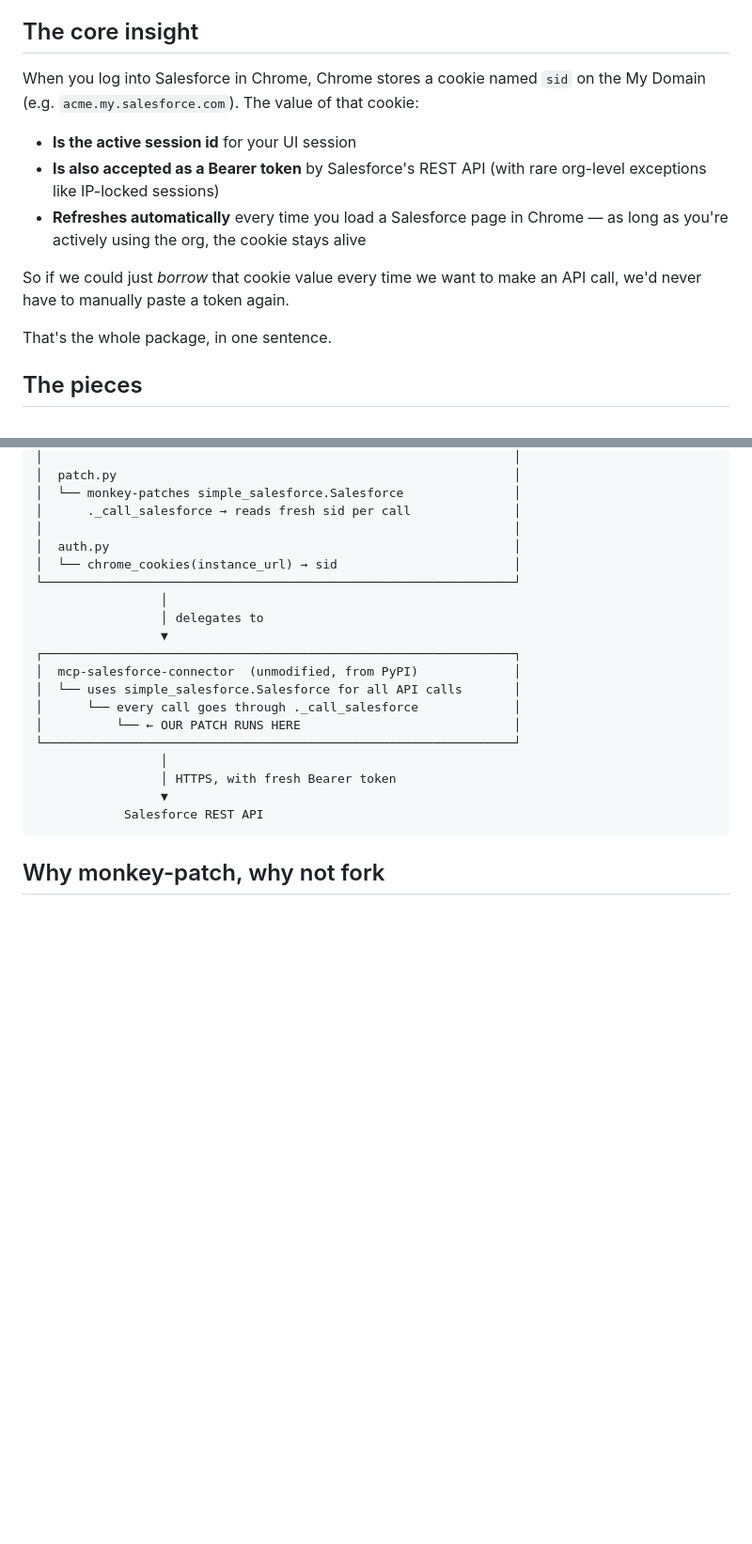
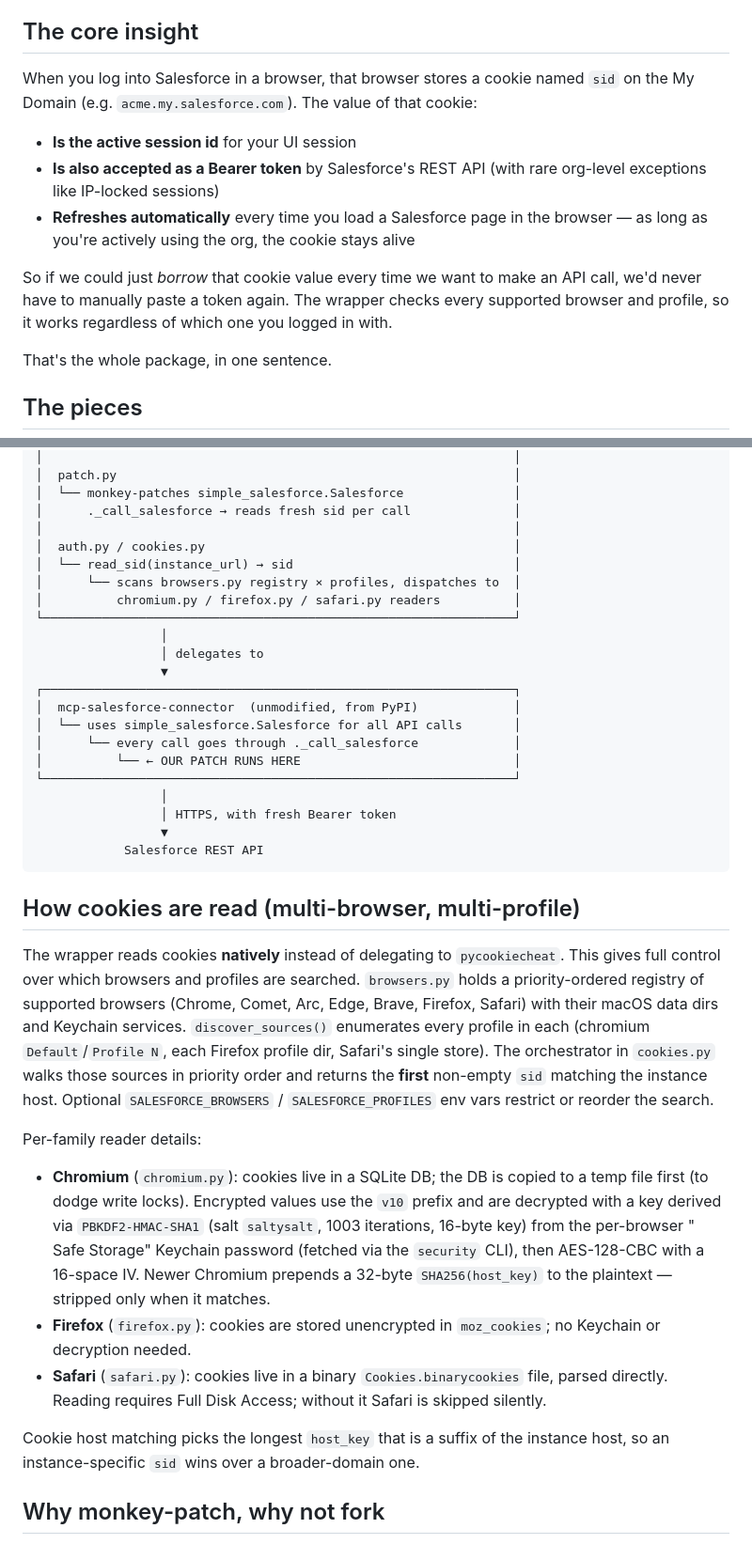
Before and after one commit to itsbrex/salesforce-mcp-auto-auth-chrome, a Markdown page: docs/how-it-works.md, 2 parts joined by grey strips. Shown at 94% size. Drawn GitHub-style; blank space fills up the shorter version.

````diff
--- a/docs/how-it-works.md
+++ b/docs/how-it-works.md
@@ -4,13 +4,13 @@ This doc captures the architecture and the design decisions, including the thing
 
 ## The core insight
 
-When you log into Salesforce in Chrome, Chrome stores a cookie named `sid` on the My Domain (e.g. `acme.my.salesforce.com`). The value of that cookie:
+When you log into Salesforce in a browser, that browser stores a cookie named `sid` on the My Domain (e.g. `acme.my.salesforce.com`). The value of that cookie:
 
 - **Is the active session id** for your UI session
 - **Is also accepted as a Bearer token** by Salesforce's REST API (with rare org-level exceptions like IP-locked sessions)
-- **Refreshes automatically** every time you load a Salesforce page in Chrome — as long as you're actively using the org, the cookie stays alive
+- **Refreshes automatically** every time you load a Salesforce page in the browser — as long as you're actively using the org, the cookie stays alive
 
-So if we could just *borrow* that cookie value every time we want to make an API call, we'd never have to manually paste a token again.
+So if we could just *borrow* that cookie value every time we want to make an API call, we'd never have to manually paste a token again. The wrapper checks every supported browser and profile, so it works regardless of which one you logged in with.
 
 That's the whole package, in one sentence.
 
@@ -41,8 +41,10 @@ That's the whole package, in one sentence.
 │  └── monkey-patches simple_salesforce.Salesforce               │
 │      ._call_salesforce → reads fresh sid per call              │
 │                                                                │
-│  auth.py                                                       │
-│  └── chrome_cookies(instance_url) → sid                        │
+│  auth.py / cookies.py                                          │
+│  └── read_sid(instance_url) → sid                              │
+│      └── scans browsers.py registry × profiles, dispatches to  │
+│          chromium.py / firefox.py / safari.py readers          │
 └────────────────────────────────────────────────────────────────┘
                  │
                  │ delegates to
@@ -58,6 +60,18 @@ That's the whole package, in one sentence.
                  ▼
             Salesforce REST API
 ```
+
+## How cookies are read (multi-browser, multi-profile)
+
+The wrapper reads cookies **natively** instead of delegating to `pycookiecheat`. This gives full control over which browsers and profiles are searched. `browsers.py` holds a priority-ordered registry of supported browsers (Chrome, Comet, Arc, Edge, Brave, Firefox, Safari) with their macOS data dirs and Keychain services. `discover_sources()` enumerates every profile in each (chromium `Default`/`Profile N`, each Firefox profile dir, Safari's single store). The orchestrator in `cookies.py` walks those sources in priority order and returns the **first** non-empty `sid` matching the instance host. Optional `SALESFORCE_BROWSERS` / `SALESFORCE_PROFILES` env vars restrict or reorder the search.
+
+Per-family reader details:
+
+- **Chromium** (`chromium.py`): cookies live in a SQLite DB; the DB is copied to a temp file first (to dodge write locks). Encrypted values use the `v10` prefix and are decrypted with a key derived via `PBKDF2-HMAC-SHA1` (salt `saltysalt`, 1003 iterations, 16-byte key) from the per-browser "<Browser> Safe Storage" Keychain password (fetched via the `security` CLI), then AES-128-CBC with a 16-space IV. Newer Chromium prepends a 32-byte `SHA256(host_key)` to the plaintext — stripped only when it matches.
+- **Firefox** (`firefox.py`): cookies are stored unencrypted in `moz_cookies`; no Keychain or decryption needed.
+- **Safari** (`safari.py`): cookies live in a binary `Cookies.binarycookies` file, parsed directly. Reading requires Full Disk Access; without it Safari is skipped silently.
+
+Cookie host matching picks the longest `host_key` that is a suffix of the instance host, so an instance-specific `sid` wins over a broader-domain one.
 
 ## Why monkey-patch, why not fork
 
````
Also changed, not shown: README.md (+10 -2 lines).
